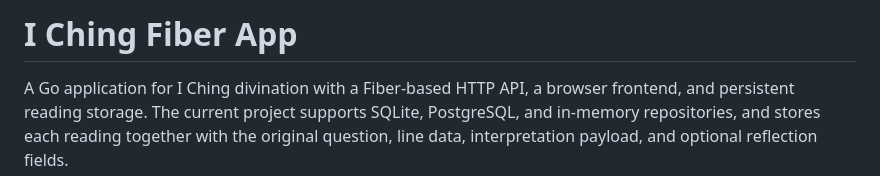
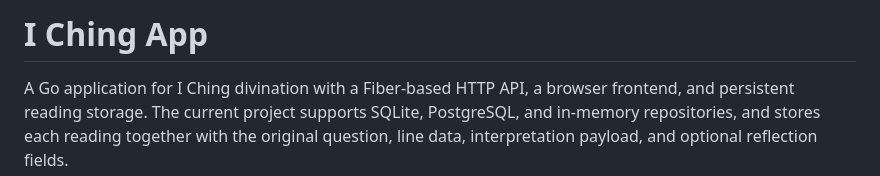
Before and after one commit to peter7775/go-iching, a Markdown page: README.md, the part around the change. Rendered like a GitHub page.

Commit message:
Rename project from 'I Ching Fiber App' to 'I Ching App'

```diff
--- a/README.md
+++ b/README.md
@@ -1,4 +1,4 @@
-# I Ching Fiber App
+# I Ching App
 
 A Go application for I Ching divination with a Fiber-based HTTP API, a browser frontend, and persistent reading storage. The current project supports SQLite, PostgreSQL, and in-memory repositories, and stores each reading together with the original question, line data, interpretation payload, and optional reflection fields.
 
```
